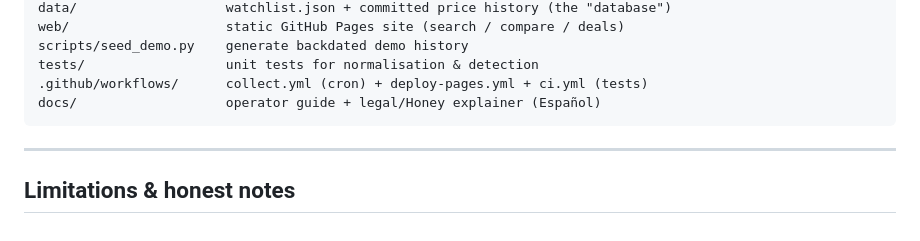
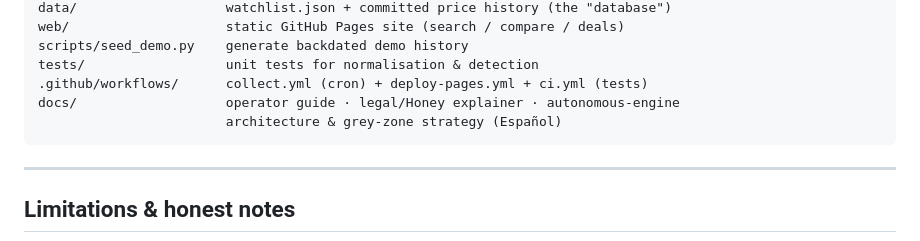
Before and after one commit to eduabejas/Elitebrandengine, a Markdown page: README.md, the part around the change. GitHub-like rendering.

````diff
--- a/README.md
+++ b/README.md
@@ -234,7 +234,8 @@ web/                    static GitHub Pages site (search / compare / deals)
 scripts/seed_demo.py    generate backdated demo history
 tests/                  unit tests for normalisation & detection
 .github/workflows/      collect.yml (cron) + deploy-pages.yml + ci.yml (tests)
-docs/                   operator guide + legal/Honey explainer (Español)
+docs/                   operator guide · legal/Honey explainer · autonomous-engine
+                        architecture & grey-zone strategy (Español)
 ```
 
 ---
````
Also changed, not shown: docs/ARQUITECTURA-MOTOR-AUTONOMO.md (added, +257 -0 lines).
